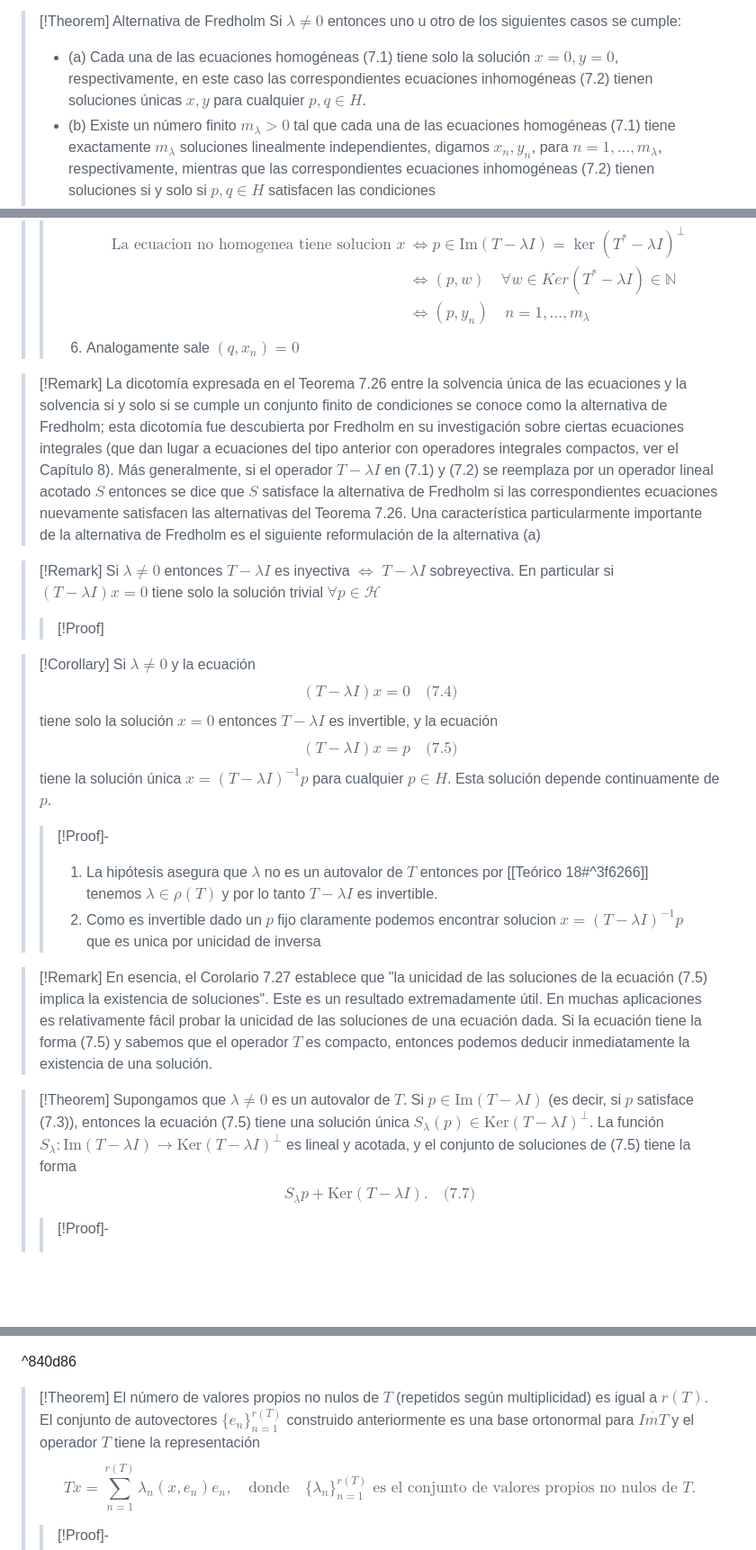
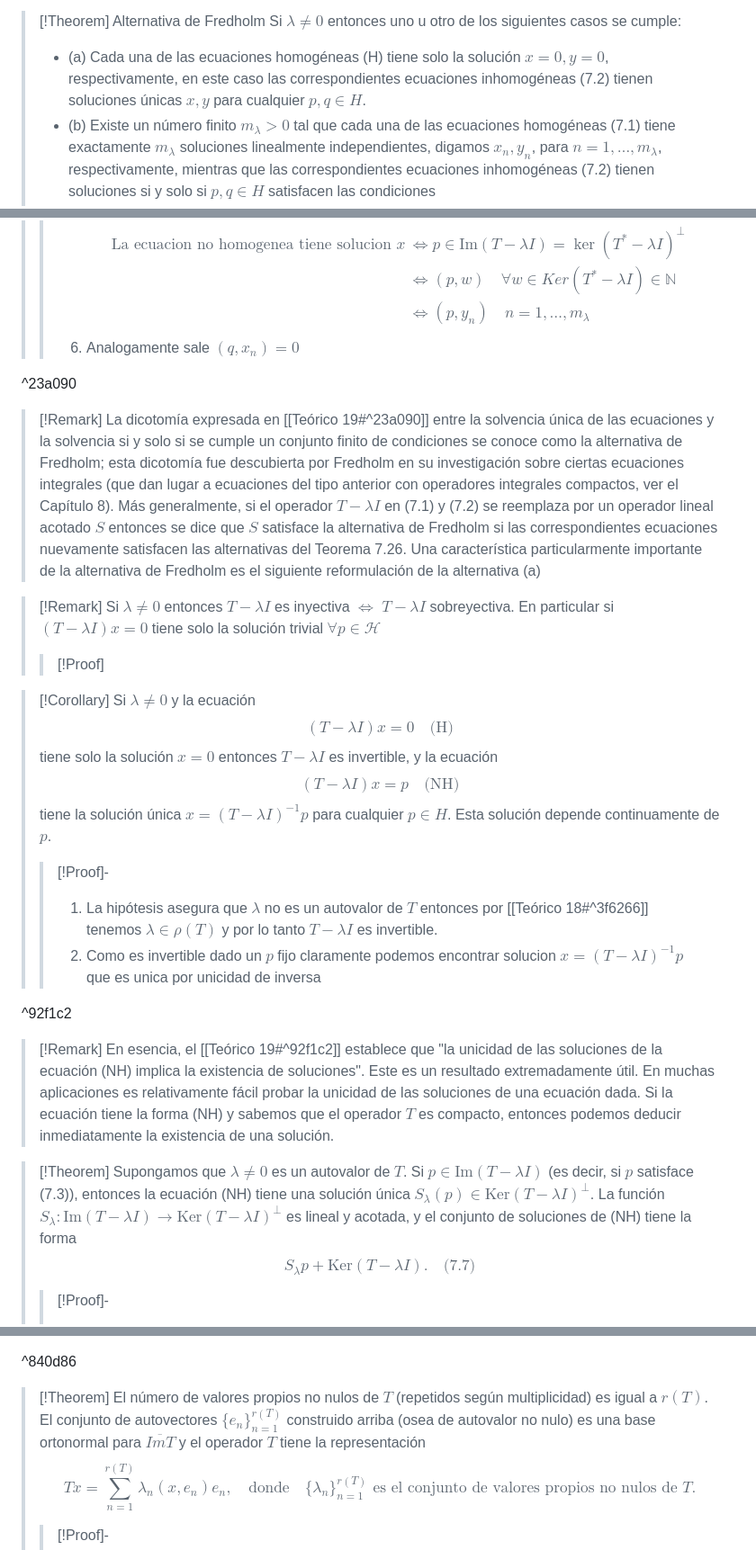
Before and after one commit to javivera/obsidBak, a Markdown page: analisisFuncional/Theory/Teórico 19.md, 3 parts joined by grey strips. Shown at 90% size. GitHub-like rendering; blank space fills up the shorter version.

```diff
--- a/analisisFuncional/Theory/Teórico 19.md
+++ b/analisisFuncional/Theory/Teórico 19.md
@@ -10,7 +10,7 @@ dateCreated: 2024-11-10,19:55
 
 >[!Theorem] Alternativa de Fredholm
 >Si $\lambda \neq 0$ entonces uno u otro de los siguientes casos se cumple:
->- (a) Cada una de las ecuaciones homogéneas (7.1) tiene solo la solución $x = 0, y = 0$, respectivamente, en este caso las correspondientes ecuaciones inhomogéneas (7.2) tienen soluciones únicas $x, y$ para cualquier $p, q \in H$.
+>- (a) Cada una de las ecuaciones homogéneas (H) tiene solo la solución $x = 0, y = 0$, respectivamente, en este caso las correspondientes ecuaciones inhomogéneas (7.2) tienen soluciones únicas $x, y$ para cualquier $p, q \in H$.
 >- (b) Existe un número finito $m_\lambda > 0$ tal que cada una de las ecuaciones homogéneas (7.1) tiene exactamente $m_\lambda$ soluciones linealmente independientes, digamos $x_n, y_n$, para $n = 1, \dots, m_\lambda$, respectivamente, mientras que las correspondientes ecuaciones inhomogéneas (7.2) tienen soluciones si y solo si $p, q \in H$ satisfacen las condiciones
 >$$(p, y_n) = 0, \quad (q, x_n) = 0, \quad n = 1, \dots, m_\lambda. \quad \text{(7.3)}$$
 >>[!Proof]-
@@ -21,8 +21,10 @@ dateCreated: 2024-11-10,19:55
 >>5. Ademas se sigue de [[Teórico 18#^937fe3]] que las condiciones sobre $p, q$ en (b) aseguran que $$\begin{align}\text{ La ecuacion no homogenea tiene solucion } x &\iff p \in \text{Im}(T - \lambda I)=\ker(T^{*}-\lambda I)^{\perp}\\ & \iff(p,w) \quad\forall w\in Ker(T^{*}-\lambda I )\in \mathbb{N}\\ & \iff (p,y_{n})\quad n=1,\ldots,m_{\lambda}\end{align}$$
 >>6. Analogamente sale $(q,x_{n})=0$
 
+^23a090
+
 >[!Remark]
->La dicotomía expresada en el Teorema 7.26 entre la solvencia única de las ecuaciones y la solvencia si y solo si se cumple un conjunto finito de condiciones se conoce como la alternativa de Fredholm; esta dicotomía fue descubierta por Fredholm en su investigación sobre ciertas ecuaciones integrales (que dan lugar a ecuaciones del tipo anterior con operadores integrales compactos, ver el Capítulo 8). Más generalmente, si el operador $T - \lambda I$ en (7.1) y (7.2) se reemplaza por un operador lineal acotado $S$ entonces se dice que $S$ satisface la alternativa de Fredholm si las correspondientes ecuaciones nuevamente satisfacen las alternativas del Teorema 7.26. Una característica particularmente importante de la alternativa de Fredholm es el siguiente reformulación de la alternativa (a)
+>La dicotomía expresada en [[Teórico 19#^23a090]] entre la solvencia única de las ecuaciones y la solvencia si y solo si se cumple un conjunto finito de condiciones se conoce como la alternativa de Fredholm; esta dicotomía fue descubierta por Fredholm en su investigación sobre ciertas ecuaciones integrales (que dan lugar a ecuaciones del tipo anterior con operadores integrales compactos, ver el Capítulo 8). Más generalmente, si el operador $T - \lambda I$ en (7.1) y (7.2) se reemplaza por un operador lineal acotado $S$ entonces se dice que $S$ satisface la alternativa de Fredholm si las correspondientes ecuaciones nuevamente satisfacen las alternativas del Teorema 7.26. Una característica particularmente importante de la alternativa de Fredholm es el siguiente reformulación de la alternativa (a)
 
 >[!Remark]
 >Si $\lambda\neq 0$ entonces $T-\lambda I$ es inyectiva $\iff$ $T-\lambda I$ sobreyectiva.
@@ -32,18 +34,20 @@ dateCreated: 2024-11-10,19:55
 
 >[!Corollary]
 >Si $\lambda \neq 0$ y la ecuación
->$$(T - \lambda I) x = 0 \quad \text{(7.4)}$$
->tiene solo la solución $x = 0$ entonces $T - \lambda I$ es invertible, y la ecuación $$(T - \lambda I) x = p \quad \text{(7.5)}$$
+>$$(T - \lambda I) x = 0 \quad \text{(H)}$$
+>tiene solo la solución $x = 0$ entonces $T - \lambda I$ es invertible, y la ecuación $$(T - \lambda I) x = p \quad \text{(NH)}$$
 >tiene la solución única $x = (T - \lambda I)^{-1} p$ para cualquier $p \in H$. Esta solución depende continuamente de $p$.
 >>[!Proof]-
 >>1. La hipótesis asegura que $\lambda$ no es un autovalor de $T$ entonces por [[Teórico 18#^3f6266]] tenemos $\lambda \in \rho(T)$ y por lo tanto $T - \lambda I$ es invertible.
 >>2. Como es invertible dado un $p$ fijo claramente podemos encontrar solucion $x= (T-\lambda I)^{-1}p$  que es unica por unicidad de inversa
 
+^92f1c2
+
 >[!Remark]
->En esencia, el Corolario 7.27 establece que "la unicidad de las soluciones de la ecuación (7.5) implica la existencia de soluciones". Este es un resultado extremadamente útil. En muchas aplicaciones es relativamente fácil probar la unicidad de las soluciones de una ecuación dada. Si la ecuación tiene la forma (7.5) y sabemos que el operador $T$ es compacto, entonces podemos deducir inmediatamente la existencia de una solución.
+>En esencia, el [[Teórico 19#^92f1c2]] establece que "la unicidad de las soluciones de la ecuación (NH) implica la existencia de soluciones". Este es un resultado extremadamente útil. En muchas aplicaciones es relativamente fácil probar la unicidad de las soluciones de una ecuación dada. Si la ecuación tiene la forma (NH) y sabemos que el operador $T$ es compacto, entonces podemos deducir inmediatamente la existencia de una solución.
 
 >[!Theorem]
->Supongamos que $\lambda \neq 0$ es un autovalor de $T$. Si $p \in \text{Im}(T - \lambda I)$ (es decir, si $p$ satisface (7.3)), entonces la ecuación (7.5) tiene una solución única $S_\lambda(p) \in \text{Ker}(T - \lambda I)^\perp$. La función $S_\lambda : \text{Im}(T - \lambda I) \to \text{Ker}(T - \lambda I)^\perp$ es lineal y acotada, y el conjunto de soluciones de (7.5) tiene la forma
+>Supongamos que $\lambda \neq 0$ es un autovalor de $T$. Si $p \in \text{Im}(T - \lambda I)$ (es decir, si $p$ satisface (7.3)), entonces la ecuación (NH) tiene una solución única $S_\lambda(p) \in \text{Ker}(T - \lambda I)^\perp$. La función $S_\lambda : \text{Im}(T - \lambda I) \to \text{Ker}(T - \lambda I)^\perp$ es lineal y acotada, y el conjunto de soluciones de (NH) tiene la forma
 >$$S_\lambda p + \text{Ker}(T - \lambda I). \quad \text{(7.7)}$$
 >>[!Proof]-
 >>1. Como $p \in \text{Im}(T - \lambda I)$, existe una solución $x_0$ de (7.5).
@@ -116,7 +120,7 @@ dateCreated: 2024-11-10,19:55
 ^840d86
 
 >[!Theorem]
->El número de valores propios no nulos de $T$ (repetidos según multiplicidad) es igual a $r(T)$. El conjunto de autovectores $\{e_n\}_{n=1}^{r(T)}$ construido anteriormente es una base ortonormal para $\overline{ImT}$ y el operador $T$ tiene la representación
+>El número de valores propios no nulos de $T$ (repetidos según multiplicidad) es igual a $r(T)$. El conjunto de autovectores $\{e_n\}_{n=1}^{r(T)}$ construido arriba (osea de autovalor no nulo) es una base ortonormal para $\overline{ImT}$ y el operador $T$ tiene la representación
 >$$ T x = \sum_{n=1}^{r(T)} \lambda_n (x, e_n) e_n, \quad \text{donde} \quad \{\lambda_n\}_{n=1}^{r(T)} \text{ es el conjunto de valores propios no nulos de } T. \tag{7.10} $$
 >>[!Proof]-
 >>1. Sea $M = \overline{Sp} \{e_n\}_{n=1}^{J}$, tal que $\{e_n\}_{n=1}^{J}$ es una base ortonormal para $M$ (por definicion de BON). Mostraremos que $M = \text{Im}T$, y por lo tanto, debemos tener $J = r(T)$ (en el caso finito o infinito).
```
Also changed, not shown: other parts of analisisFuncional/Theory/Teórico 19.md (+1 -1 lines), analisisFuncional/Theory/Teórico 20.md (+27 -24 lines).
